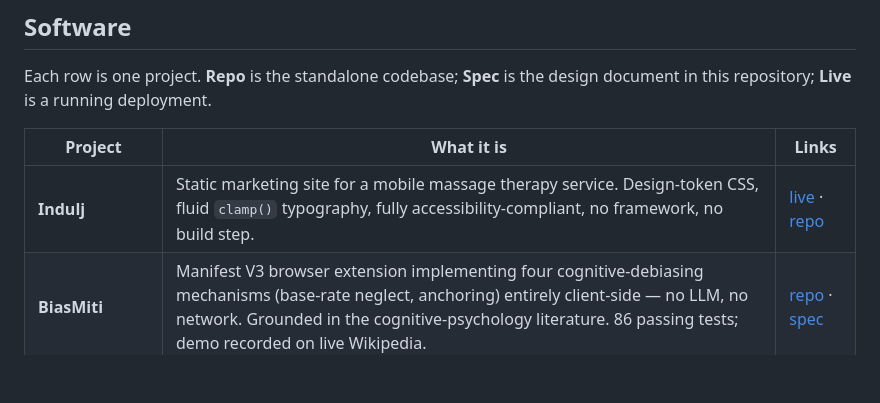
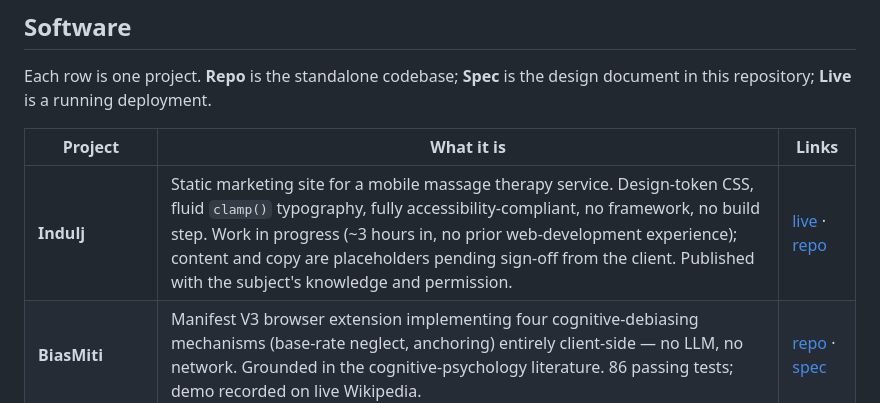
Before and after one commit to matteoccll/AI_portfolio, a Markdown page: README.md, the part around the change. Rendered like a GitHub page; blank space fills up the shorter version.

Commit message:
Clarify Indulj status and add subject permission note

```diff
--- a/README.md
+++ b/README.md
@@ -17,7 +17,7 @@ design document in this repository; **Live** is a running deployment.
 
 | Project | What it is | Links |
 |---|---|---|
-| **Indulj** | Static marketing site for a mobile massage therapy service. Design-token CSS, fluid `clamp()` typography, fully accessibility-compliant, no framework, no build step. | [live](https://matteoccll.github.io/indulj_website/) · [repo](https://github.com/matteoccll/indulj_website) |
+| **Indulj** | Static marketing site for a mobile massage therapy service. Design-token CSS, fluid `clamp()` typography, fully accessibility-compliant, no framework, no build step. Work in progress (~3 hours in, no prior web-development experience); content and copy are placeholders pending sign-off from the client. Published with the subject's knowledge and permission. | [live](https://matteoccll.github.io/indulj_website/) · [repo](https://github.com/matteoccll/indulj_website) |
 | **BiasMiti** | Manifest V3 browser extension implementing four cognitive-debiasing mechanisms (base-rate neglect, anchoring) entirely client-side — no LLM, no network. Grounded in the cognitive-psychology literature. 86 passing tests; demo recorded on live Wikipedia. | [repo](https://github.com/matteoccll/BiasMiti_Extension) · [spec](software/bias_browser_extension/bias_extension_reference_manual.md) |
 | **Polymarket Scanner** | Python CLI that fetches the full Polymarket catalog via the Gamma API and filters it to tractable markets through a six-stage pipeline with a deduplicated rejection-audit cache. 53 tests. Pure data pipeline — no trading. | [repo](https://github.com/matteoccll/Polymarket_Scanner) · [spec](software/polymarket-scanner/spec%20scanner.md) |
 | **Armed Intelbot** | Three-mode systems project: topic-filtered on-chain WebSocket monitoring, a paper-trading engine with dual-regime P&L, and a live CLOB execution layer behind a nine-gate risk manager and circuit breaker. Its `DECISIONS.md` records three diagnosed failures. | [repo](https://github.com/matteoccll/Armed_Intelbot) · [spec](software/polymarket-trading-bot/spec.md) |
```
